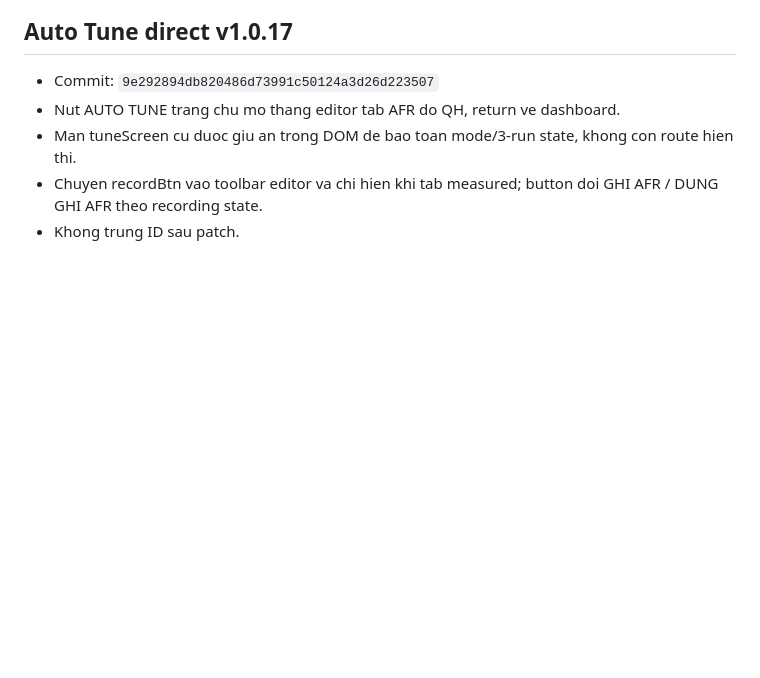
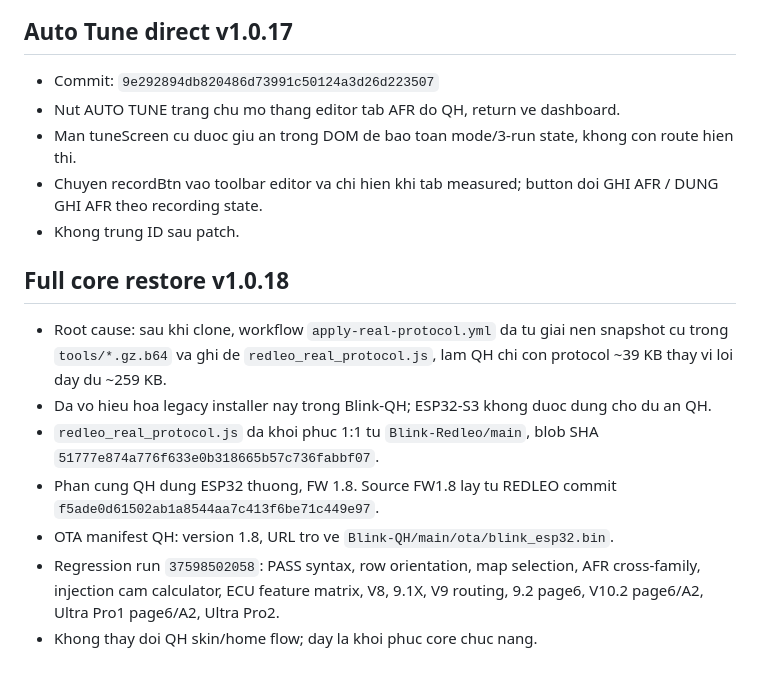
Before and after one commit to letan99vl/Blink-QH, a Markdown page: QH_PROJECT_INIT.md, the part around the change. GitHub-like rendering; blank space fills up the shorter version.

Commit message:
Document full REDLEO core restore and ESP32 FW1.8

```diff
--- a/QH_PROJECT_INIT.md
+++ b/QH_PROJECT_INIT.md
@@ -71,3 +71,12 @@ File `ota/blink_esp32.bin` la binary lon va GitHub connector khong doc duoc byte
 - Man tuneScreen cu duoc giu an trong DOM de bao toan mode/3-run state, khong con route hien thi.
 - Chuyen recordBtn vao toolbar editor va chi hien khi tab measured; button doi GHI AFR / DUNG GHI AFR theo recording state.
 - Khong trung ID sau patch.
+
+## Full core restore v1.0.18
+- Root cause: sau khi clone, workflow `apply-real-protocol.yml` da tu giai nen snapshot cu trong `tools/*.gz.b64` va ghi de `redleo_real_protocol.js`, lam QH chi con protocol ~39 KB thay vi loi day du ~259 KB.
+- Da vo hieu hoa legacy installer nay trong Blink-QH; ESP32-S3 khong duoc dung cho du an QH.
+- `redleo_real_protocol.js` da khoi phuc 1:1 tu `Blink-Redleo/main`, blob SHA `51777e874a776f633e0b318665b57c736fabbf07`.
+- Phan cung QH dung ESP32 thuong, FW 1.8. Source FW1.8 lay tu REDLEO commit `f5ade0d61502ab1a8544aa7c413f6be71c449e97`.
+- OTA manifest QH: version 1.8, URL tro ve `Blink-QH/main/ota/blink_esp32.bin`.
+- Regression run `37598502058`: PASS syntax, row orientation, map selection, AFR cross-family, injection cam calculator, ECU feature matrix, V8, 9.1X, V9 routing, 9.2 page6, V10.2 page6/A2, Ultra Pro1 page6/A2, Ultra Pro2.
+- Khong thay doi QH skin/home flow; day la khoi phuc core chuc nang.
```
